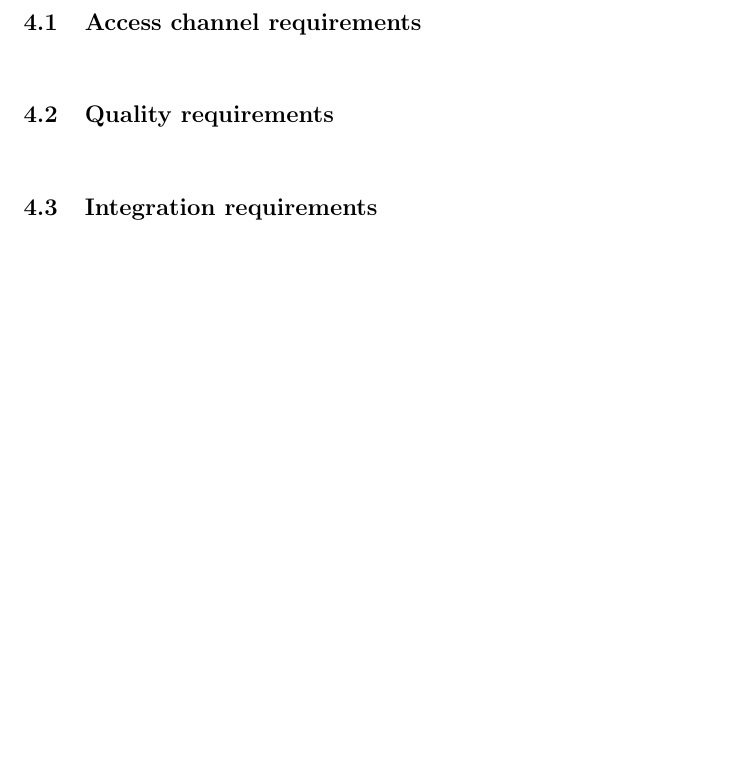
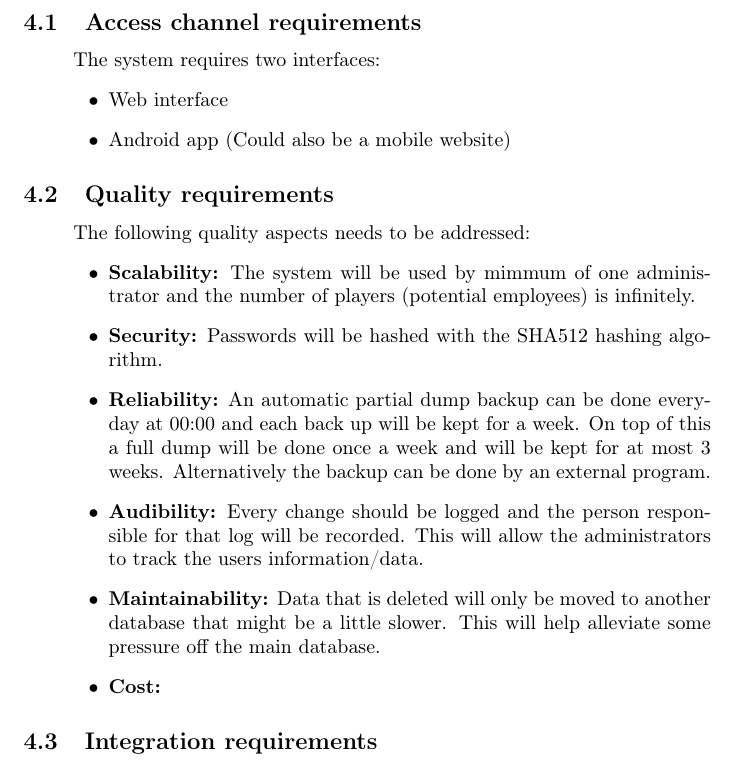
Before and after one commit to Dzilafho/TeraBites, a LaTeX document (Software Requirements Specification/main.tex): part of page 5 of 7, cut so that both start at the same text, the shorter picture padded with empty space. Compiled offline with pdfLaTeX.

Commit message:
Added Architecture Requirements and Quality requirements
Please feel free to change or add anything I might have missed

```diff
--- a/Software Requirements Specification/main.tex
+++ b/Software Requirements Specification/main.tex
@@ -69,10 +69,24 @@
 	\section{Architecture Requirements}
 		\subsection{Access channel requirements}
 			\paragraph\indent
+			The system requires two interfaces:
+			\begin{list}{$\bullet$}{\leftmargin=1.5cm \itemindent=0em}
+				\item Web interface
+				\item Android app (Could also be a mobile website)
+			\end{list}
 
 
 		\subsection{Quality requirements}
 			\paragraph\indent
+							The following quality aspects needs to be addressed:
+			\begin{list}{$\bullet$}{\leftmargin=1.5cm \itemindent=0em}
+				\item \textbf{Scalability:} The system will be used by mimmum of one administrator and the number of players (potential employees) is infinitely.
+				\item \textbf{Security:} Passwords will be hashed with the SHA512 hashing algorithm.
+				\item \textbf{Reliability:} An automatic partial dump backup can be done everyday at 00:00 and each back up will be kept for a week. On top of this a full dump will be done once a week and will be kept for at most 3 weeks. Alternatively the backup can be done by an external program.
+				\item \textbf{Audibility:} Every change should be logged and the person responsible for that log will be recorded. This will allow the administrators to track the users information/data.
+				\item \textbf{Maintainability:} Data that is deleted will only be moved to another database that might be a little slower. This will help alleviate some pressure off the main database.
+				\item \textbf{Cost:}
+			\end{list}
 
 
 		\subsection{Integration requirements}
```
Also changed, not shown: Software Requirements Specification/main.pdf.
